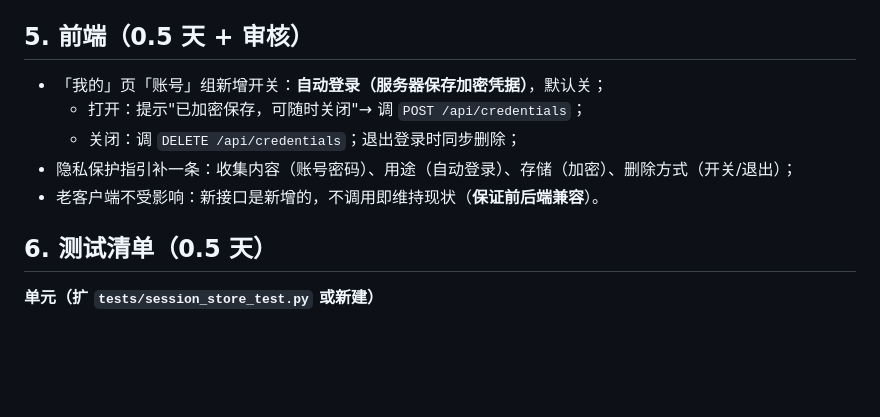
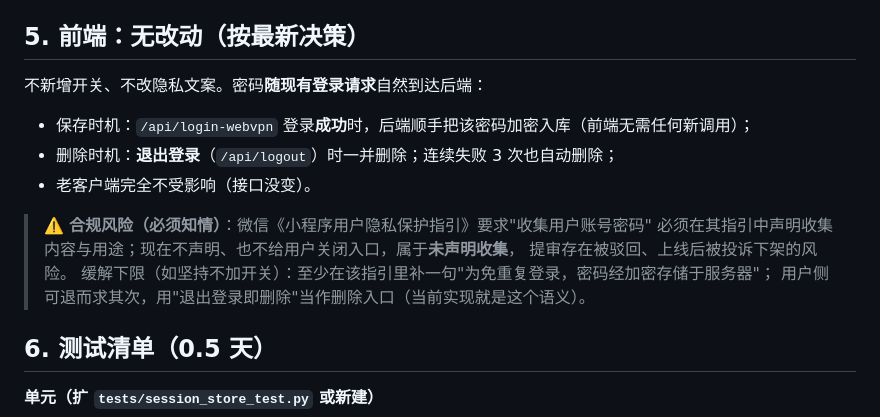
Before and after one commit to resetinging/njust-schedule, a Markdown page: docs/password-storage-impl-plan.md, the part around the change. Rendered like a GitHub page; blank space fills up the shorter version.

Commit message:
docs(plan): 密码入库不做前端开关与隐私文案 — 改为登录成功时后端自动保存, 退出登录时删除; 标注合规风险与缓解下限

```diff
--- a/docs/password-storage-impl-plan.md
+++ b/docs/password-storage-impl-plan.md
@@ -57,13 +57,19 @@ CREATE TABLE user_credentials (
    → 成功则刷新 Cookie 与 `mark_used`；失败则 `mark_fail`（达 3 次自动 drop 并要求手动登录）；
 4. 全程受现有节流约束（`cooldown_left` / `mark_failure`），避免触发智慧理工风控。
 
-## 5. 前端（0.5 天 + 审核）
+## 5. 前端：无改动（按最新决策）
 
-- 「我的」页「账号」组新增开关：**自动登录（服务器保存加密凭据）**，默认关；
-  - 打开：提示"已加密保存，可随时关闭"→ 调 `POST /api/credentials`；
-  - 关闭：调 `DELETE /api/credentials`；退出登录时同步删除；
-- 隐私保护指引补一条：收集内容（账号密码）、用途（自动登录）、存储（加密）、删除方式（开关/退出）；
-- 老客户端不受影响：新接口是新增的，不调用即维持现状（**保证前后端兼容**）。
+不新增开关、不改隐私文案。密码**随现有登录请求**自然到达后端：
+
+- 保存时机：`/api/login-webvpn` 登录**成功**时，后端顺手把该密码加密入库（前端无需任何新调用）；
+- 删除时机：**退出登录**（`/api/logout`）时一并删除；连续失败 3 次也自动删除；
+- 老客户端完全不受影响（接口没变）。
+
+> ⚠️ **合规风险（必须知情）**：微信《小程序用户隐私保护指引》要求"收集用户账号密码"
+> 必须在其指引中声明收集内容与用途；现在不声明、也不给用户关闭入口，属于**未声明收集**，
+> 提审存在被驳回、上线后被投诉下架的风险。
+> 缓解下限（如坚持不加开关）：至少在该指引里补一句"为免重复登录，密码经加密存储于服务器"；
+> 用户侧可退而求其次，用"退出登录即删除"当作删除入口（当前实现就是这个语义）。
 
 ## 6. 测试清单（0.5 天）
 
```
